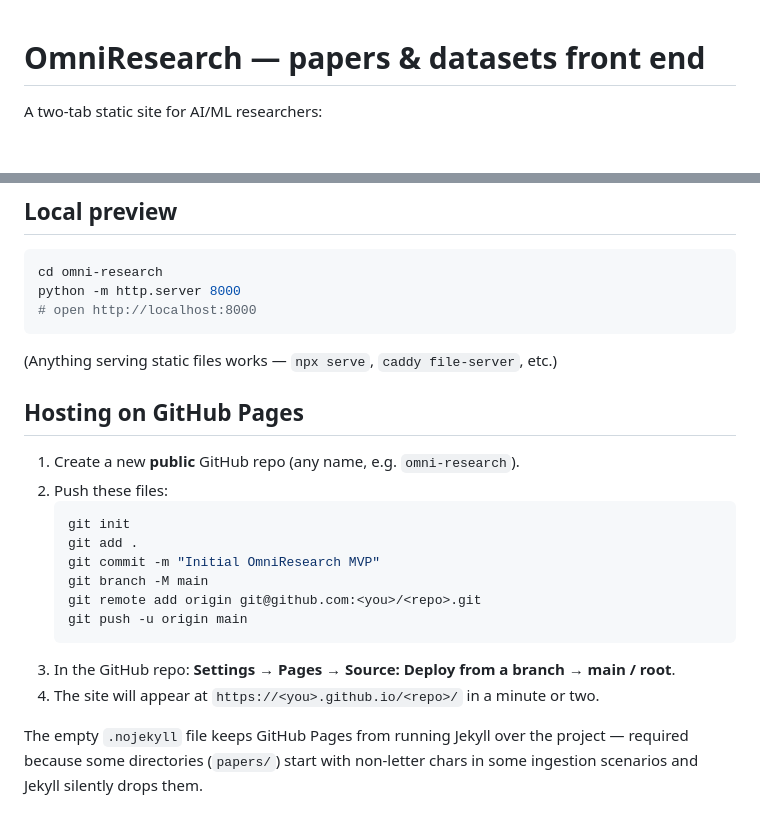
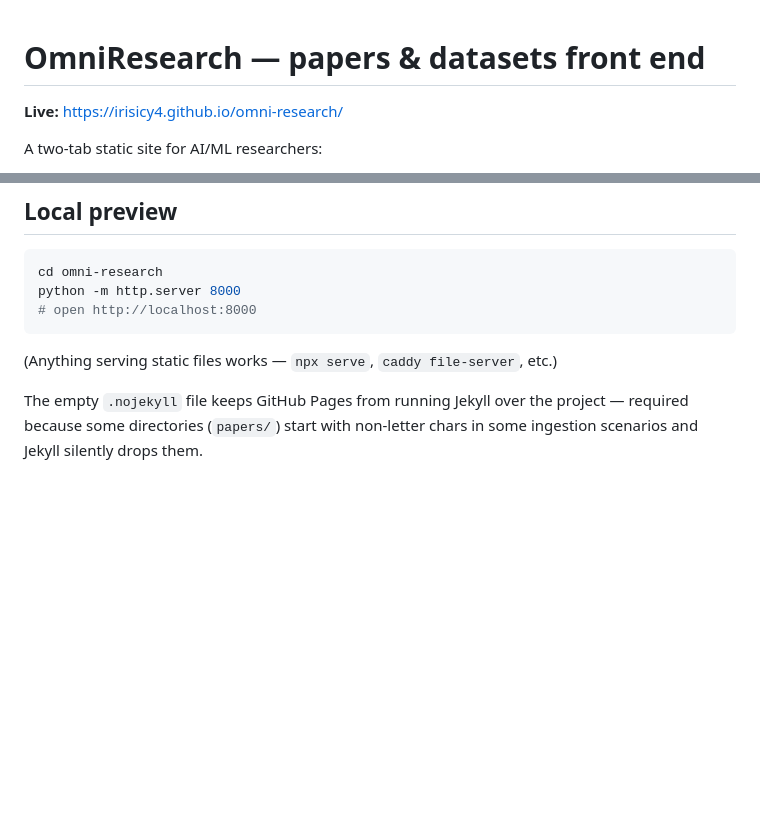
Before and after one commit to Irisicy4/omni-research, a Markdown page: README.md, 2 parts joined by grey strips. Rendered like a GitHub page; blank space fills up the shorter version.

Commit message:
Add live URL, drop now-redundant GitHub Pages setup guide
Co-Authored-By: Claude Opus 4.7 (1M context) <noreply@anthropic.com>

````diff
--- a/README.md
+++ b/README.md
@@ -1,4 +1,6 @@
 # OmniResearch — papers & datasets front end
+
+**Live:** https://irisicy4.github.io/omni-research/
 
 A two-tab static site for AI/ML researchers:
 
@@ -60,21 +62,6 @@ python -m http.server 8000
 
 (Anything serving static files works — `npx serve`, `caddy file-server`, etc.)
 
-## Hosting on GitHub Pages
-
-1. Create a new **public** GitHub repo (any name, e.g. `omni-research`).
-2. Push these files:
-   ```sh
-   git init
-   git add .
-   git commit -m "Initial OmniResearch MVP"
-   git branch -M main
-   git remote add origin git@github.com:<you>/<repo>.git
-   git push -u origin main
-   ```
-3. In the GitHub repo: **Settings → Pages → Source: Deploy from a branch → main / root**.
-4. The site will appear at `https://<you>.github.io/<repo>/` in a minute or two.
-
 The empty `.nojekyll` file keeps GitHub Pages from running Jekyll over the project —
 required because some directories (`papers/`) start with non-letter chars in some
 ingestion scenarios and Jekyll silently drops them.
````
